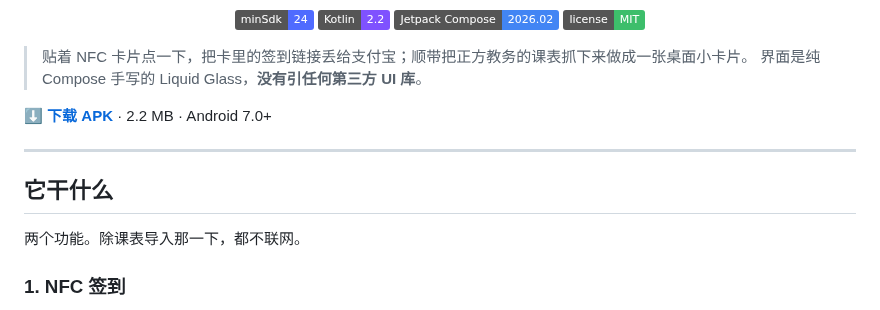
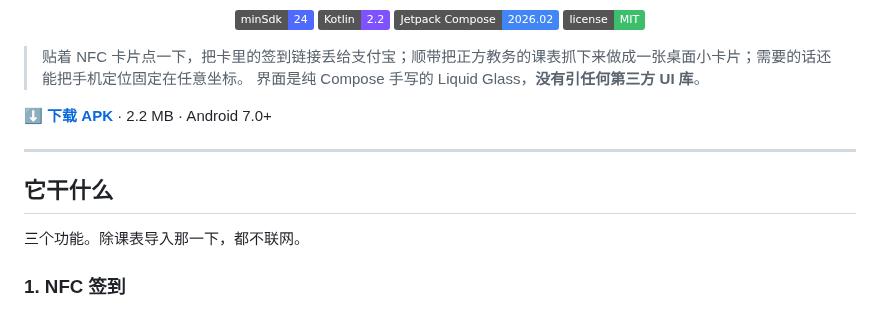
Before and after one commit to SecondChild07/AsukaBox, a Markdown page: README.md, the part around one of its changes. GitHub-like rendering; badges without logos.

```diff
--- a/README.md
+++ b/README.md
@@ -17,7 +17,7 @@
   <img alt="License" src="https://img.shields.io/badge/license-MIT-3DBE6B">
 </p>
 
-> 贴着 NFC 卡片点一下，把卡里的签到链接丢给支付宝；顺带把正方教务的课表抓下来做成一张桌面小卡片。
+> 贴着 NFC 卡片点一下，把卡里的签到链接丢给支付宝；顺带把正方教务的课表抓下来做成一张桌面小卡片；需要的话还能把手机定位固定在任意坐标。
 > 界面是纯 Compose 手写的 Liquid Glass，**没有引任何第三方 UI 库**。
 
 **[⬇️ 下载 APK](https://github.com/SecondChild07/AsukaBox/releases/latest)** · 2.2 MB · Android 7.0+
@@ -26,7 +26,7 @@
 
 ## 它干什么
 
-两个功能。除课表导入那一下，都不联网。
+三个功能。除课表导入那一下，都不联网。
 
 ### 1. NFC 签到
 
```
Also changed, not shown: other parts of README.md (+22 -0 lines), docs/screenshot-location.png (added), 8 other files.
